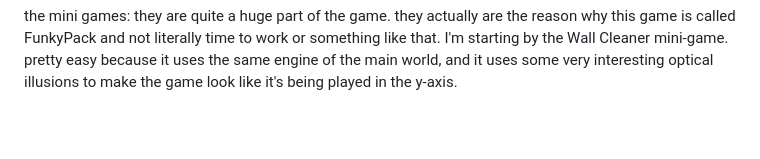
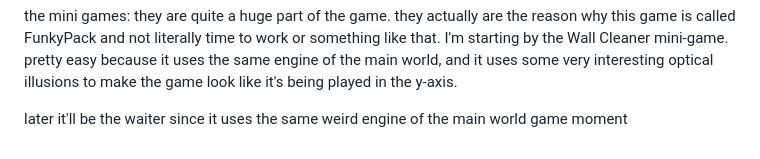
Before and after one commit to Lonlysoft/Funky_Pack, a Markdown page: README.md, the part around the change. Rendered like a GitHub page; blank space fills up the shorter version.

```diff
--- a/README.md
+++ b/README.md
@@ -61,3 +61,5 @@ My main focus is currently on:
 the mini games:
 they are quite a huge part of the game. they actually are the reason why this game is called FunkyPack and not literally time to work or something like that.
 I'm starting by the Wall Cleaner mini-game. pretty easy because it uses the same engine of the main world, and it uses some very interesting optical illusions to make the game look like it's being played in the y-axis.
+
+later it'll be the waiter since it uses the same weird engine of the main world game moment
```
